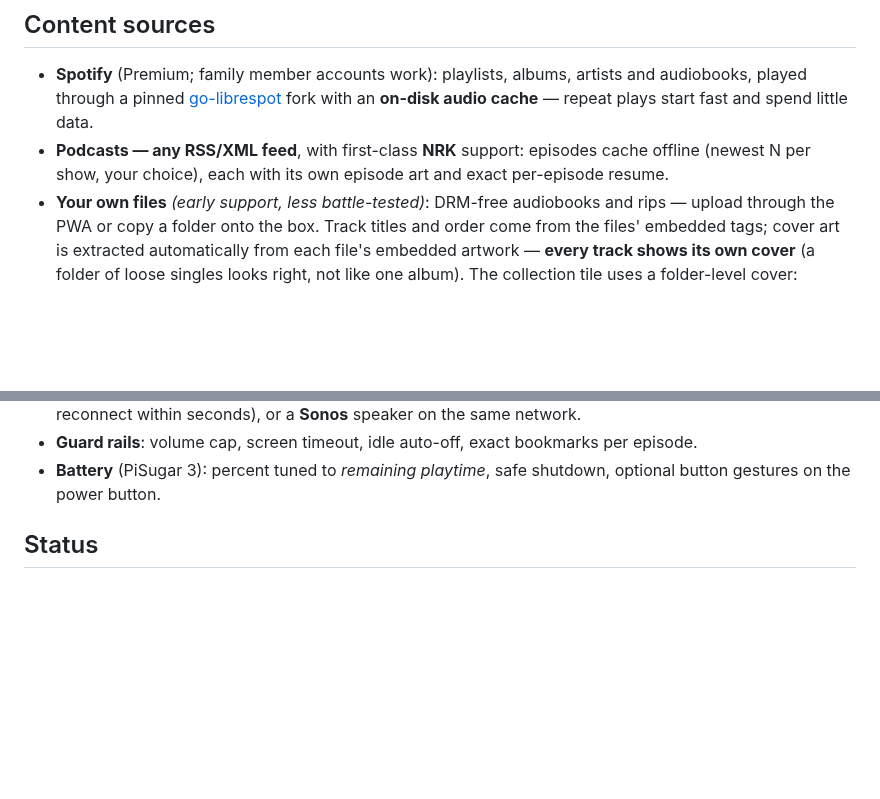
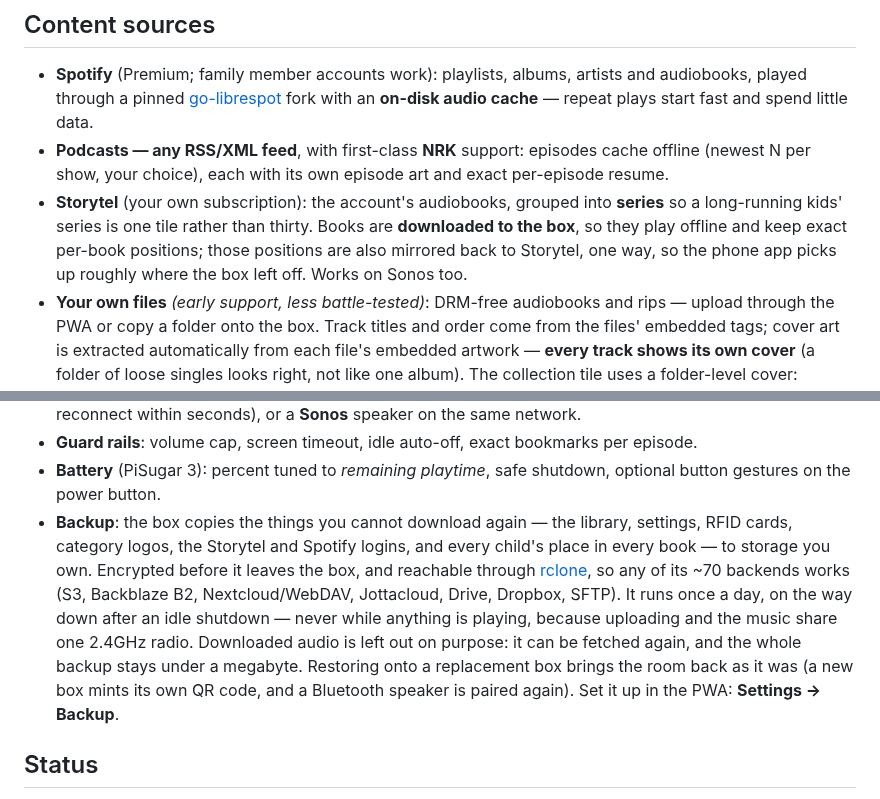
Before and after one commit to palchrb/tapbox, a Markdown page: README.md, 2 parts joined by grey strips. Rendered like a GitHub page; blank space fills up the shorter version.

Commit message:
readme: Storytel and backup, the two features it never mentioned
Storytel has been a content source since the storytel branch landed and
the README still listed three. Described the way it actually behaves —
grouped into series so a thirty-book kids' series is one tile, downloaded
so it plays offline, positions mirrored back one way — rather than as a
feature checkbox.

Backup gets a paragraph under what the parent gets, because the thing
worth saying is not "we run restic": it is which irreplaceable things are
covered, that it is encrypted before it leaves the box, that it waits for
the music, and that restoring onto a replacement box brings the room back.

Co-Authored-By: Claude Opus 5 <noreply@anthropic.com>
Claude-Session: https://claude.ai/code/session_01G2uuZAPUFGrLdLwYEt2EZD

```diff
--- a/README.md
+++ b/README.md
@@ -17,6 +17,12 @@ family already has: Spotify, NRK, any podcast RSS, local files.
 - **Podcasts — any RSS/XML feed**, with first-class **NRK** support:
   episodes cache offline (newest N per show, your choice), each with
   its own episode art and exact per-episode resume.
+- **Storytel** (your own subscription): the account's audiobooks,
+  grouped into **series** so a long-running kids' series is one tile
+  rather than thirty. Books are **downloaded to the box**, so they play
+  offline and keep exact per-book positions; those positions are also
+  mirrored back to Storytel, one way, so the phone app picks up roughly
+  where the box left off. Works on Sonos too.
 - **Your own files** *(early support, less battle-tested)*: DRM-free
   audiobooks and rips — upload through the PWA or copy a folder onto
   the box. Track titles and order come from the files' embedded tags;
@@ -58,6 +64,19 @@ family already has: Spotify, NRK, any podcast RSS, local files.
   bookmarks per episode.
 - **Battery** (PiSugar 3): percent tuned to *remaining playtime*, safe
   shutdown, optional button gestures on the power button.
+- **Backup**: the box copies the things you cannot download again —
+  the library, settings, RFID cards, category logos, the Storytel and
+  Spotify logins, and every child's place in every book — to storage
+  you own. Encrypted before it leaves the box, and reachable through
+  [rclone](https://rclone.org), so any of its ~70 backends works
+  (S3, Backblaze B2, Nextcloud/WebDAV, Jottacloud, Drive, Dropbox,
+  SFTP). It runs once a day, on the way down after an idle shutdown —
+  never while anything is playing, because uploading and the music
+  share one 2.4GHz radio. Downloaded audio is left out on purpose: it
+  can be fetched again, and the whole backup stays under a megabyte.
+  Restoring onto a replacement box brings the room back as it was
+  (a new box mints its own QR code, and a Bluetooth speaker is paired
+  again). Set it up in the PWA: **Settings → Backup**.
 
 ## Status
 
```
